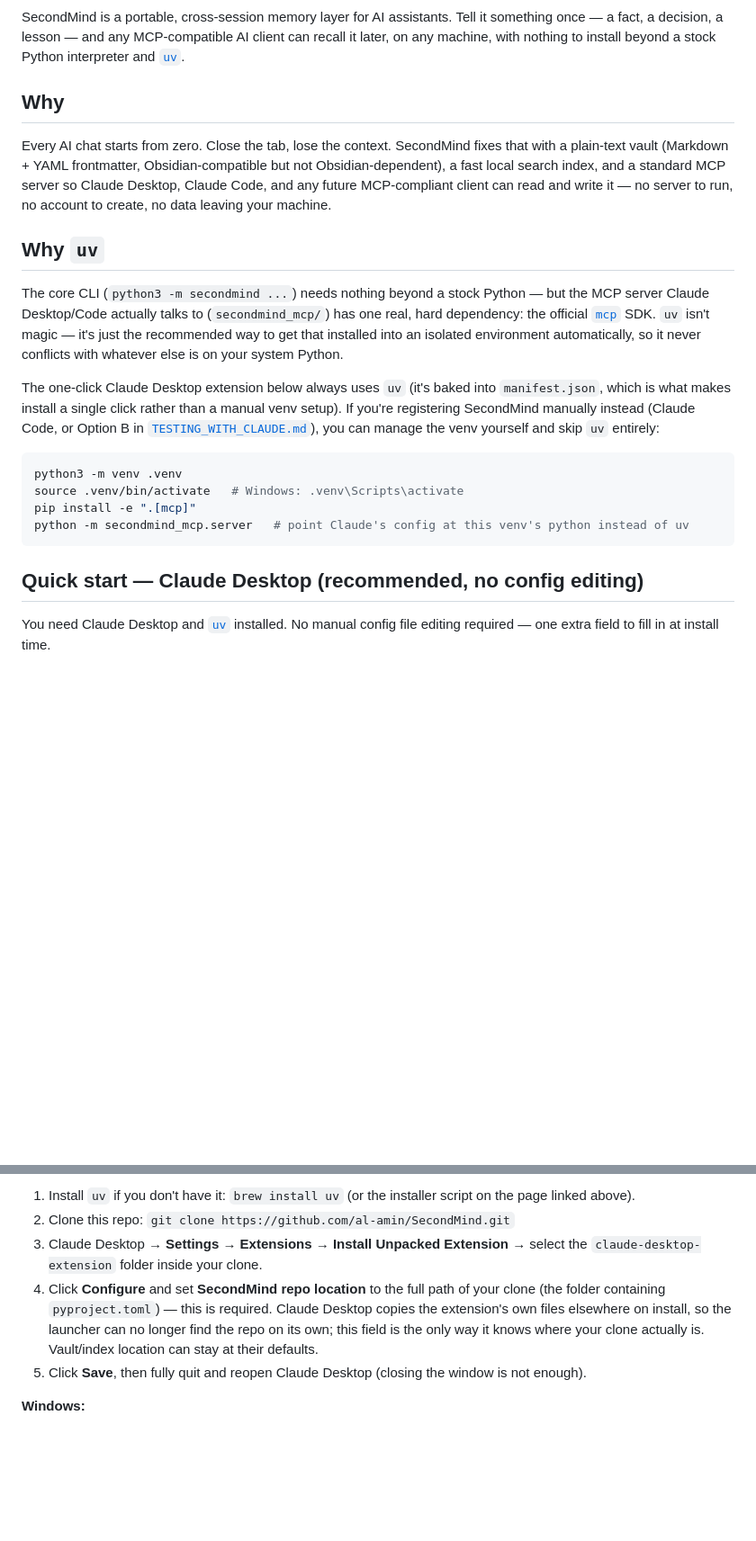
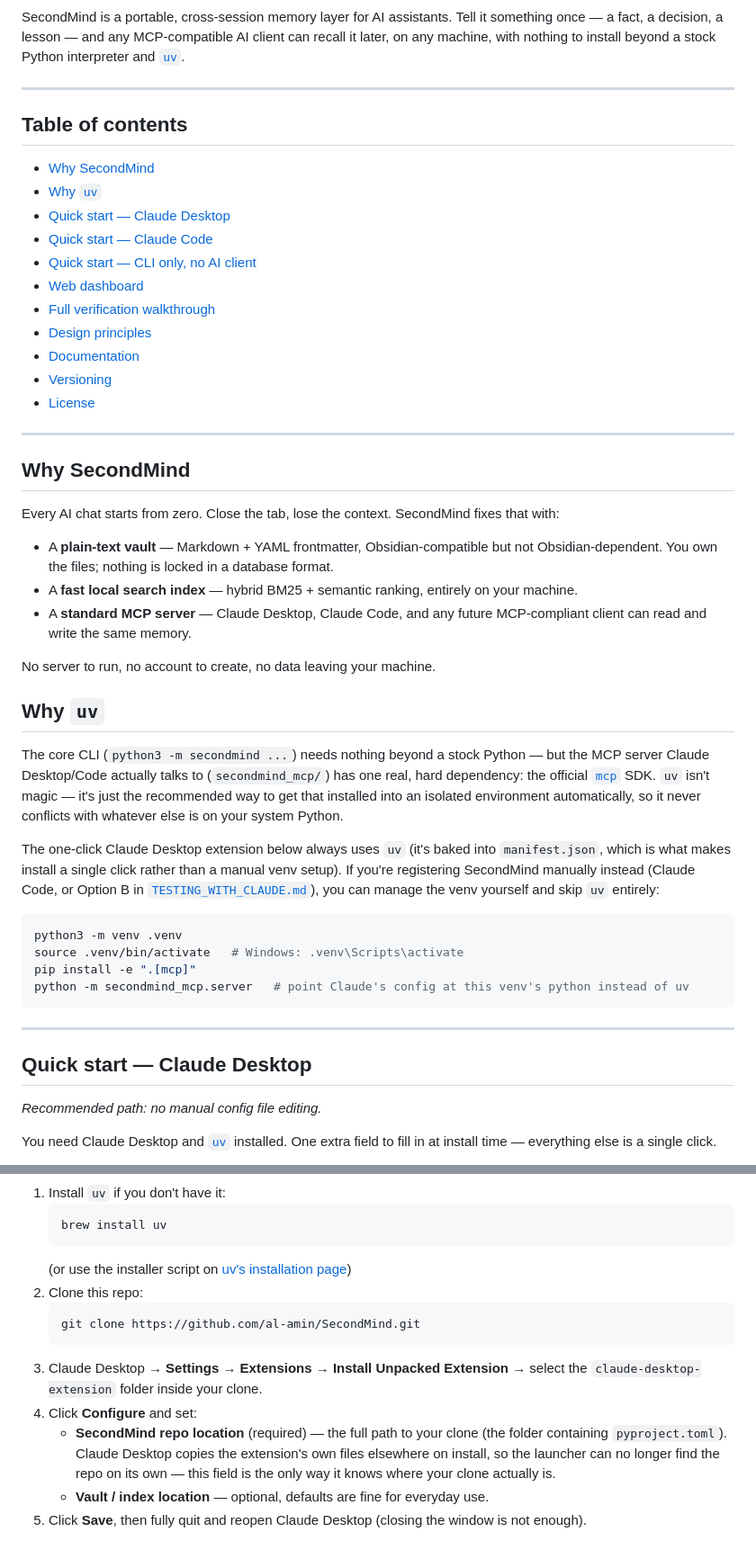
Before and after one commit to al-amin/SecondMind, a Markdown page: README.md, 2 parts joined by grey strips. Shown at 90% size. Drawn GitHub-style; blank space fills up the shorter version.

````diff
--- a/README.md
+++ b/README.md
@@ -5,15 +13,37 @@
 SecondMind is a portable, cross-session memory layer for AI assistants. Tell it something
-once — a fact, a decision, a lesson — and any MCP-compatible AI client can recall it later,
-on any machine, with nothing to install beyond a stock Python interpreter and
+once — a fact, a decision, a lesson — and any MCP-compatible AI client can recall it later, on
+any machine, with nothing to install beyond a stock Python interpreter and
 [`uv`](https://docs.astral.sh/uv/getting-started/installation/).
 
-## Why
+---
 
-Every AI chat starts from zero. Close the tab, lose the context. SecondMind fixes that with a
-plain-text vault (Markdown + YAML frontmatter, Obsidian-compatible but not Obsidian-dependent),
-a fast local search index, and a standard MCP server so Claude Desktop, Claude Code, and any
-future MCP-compliant client can read and write it — no server to run, no account to create, no
-data leaving your machine.
+## Table of contents
+
+- [Why SecondMind](#why-secondmind)
+- [Why `uv`](#why-uv)
+- [Quick start — Claude Desktop](#quick-start--claude-desktop)
+- [Quick start — Claude Code](#quick-start--claude-code)
+- [Quick start — CLI only, no AI client](#quick-start--cli-only-no-ai-client)
+- [Web dashboard](#web-dashboard)
+- [Full verification walkthrough](#full-verification-walkthrough)
+- [Design principles](#design-principles)
+- [Documentation](#documentation)
+- [Versioning](#versioning)
+- [License](#license)
+
+---
+
+## Why SecondMind
+
+Every AI chat starts from zero. Close the tab, lose the context. SecondMind fixes that with:
+
+- A **plain-text vault** — Markdown + YAML frontmatter, Obsidian-compatible but not
+  Obsidian-dependent. You own the files; nothing is locked in a database format.
+- A **fast local search index** — hybrid BM25 + semantic ranking, entirely on your machine.
+- A **standard MCP server** — Claude Desktop, Claude Code, and any future MCP-compliant client
+  can read and write the same memory.
+
+No server to run, no account to create, no data leaving your machine.
 
 ## Why `uv`
 
@@ -23,9 +53,9 @@ the official [`mcp`](https://pypi.org/project/mcp/) SDK. `uv` isn't magic — it
 recommended way to get that installed into an isolated environment automatically, so it never
 conflicts with whatever else is on your system Python.
 
-The one-click Claude Desktop extension below always uses `uv` (it's baked into
-`manifest.json`, which is what makes install a single click rather than a manual venv setup).
-If you're registering SecondMind manually instead (Claude Code, or Option B in
+The one-click Claude Desktop extension below always uses `uv` (it's baked into `manifest.json`,
+which is what makes install a single click rather than a manual venv setup). If you're
+registering SecondMind manually instead (Claude Code, or Option B in
 [`TESTING_WITH_CLAUDE.md`](./TESTING_WITH_CLAUDE.md)), you can manage the venv yourself and
 skip `uv` entirely:
 
@@ -36,8 +66,12 @@ pip install -e ".[mcp]"
 python -m secondmind_mcp.server   # point Claude's config at this venv's python instead of uv
 ```
 
-## Quick start — Claude Desktop (recommended, no config editing)
+---
+
+## Quick start — Claude Desktop
+
+*Recommended path: no manual config file editing.*
 
 You need Claude Desktop and [`uv`](https://docs.astral.sh/uv/getting-started/installation/)
-installed. No manual config file editing required — one extra field to fill in at install time.
+installed. One extra field to fill in at install time — everything else is a single click.
 
@@ -45,15 +80,23 @@ installed. No manual config file editing required — one extra field to fill in
 
-1. Install `uv` if you don't have it: `brew install uv` (or the installer script on the page
-   linked above).
-2. Clone this repo: `git clone https://github.com/al-amin/SecondMind.git`
+1. Install `uv` if you don't have it:
+   ```bash
+   brew install uv
+   ```
+   (or use the installer script on [uv's installation page](https://docs.astral.sh/uv/getting-started/installation/))
+2. Clone this repo:
+   ```bash
+   git clone https://github.com/al-amin/SecondMind.git
+   ```
 3. Claude Desktop → **Settings → Extensions → Install Unpacked Extension** → select the
    `claude-desktop-extension` folder inside your clone.
-4. Click **Configure** and set **SecondMind repo location** to the full path of your clone
-   (the folder containing `pyproject.toml`) — this is required. Claude Desktop copies the
-   extension's own files elsewhere on install, so the launcher can no longer find the repo on
-   its own; this field is the only way it knows where your clone actually is. Vault/index
-   location can stay at their defaults.
-5. Click **Save**, then fully quit and reopen Claude Desktop (closing the window is not enough).
+4. Click **Configure** and set:
+   - **SecondMind repo location** (required) — the full path to your clone (the folder
+     containing `pyproject.toml`). Claude Desktop copies the extension's own files elsewhere on
+     install, so the launcher can no longer find the repo on its own — this field is the only
+     way it knows where your clone actually is.
+   - **Vault / index location** — optional, defaults are fine for everyday use.
+5. Click **Save**, then fully quit and reopen Claude Desktop (closing the window is not
+   enough).
 
-**Windows:**
+</details>
 
````
Also changed, not shown: other parts of README.md (+83 -34 lines).
